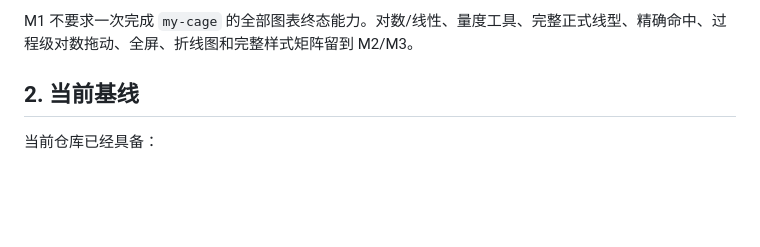
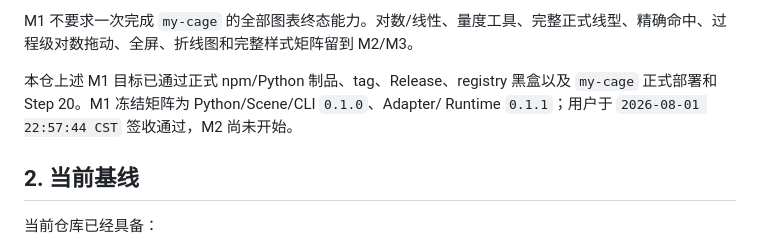
Before and after one commit to git54496/baron-klinecharts, a Markdown page: doc/m1/目标说明.md, the part around one of its changes. Rendered like a GitHub page; blank space fills up the shorter version.

```diff
--- a/doc/m1/目标说明.md
+++ b/doc/m1/目标说明.md
@@ -26,6 +27,10 @@ M1 的用户结果是：用户在腾讯云 `my-cage` 中查看一个真实标的
 - 发布可从公共 registry 安装的正式版本、tag 和 Release。
 
 M1 不要求一次完成 `my-cage` 的全部图表终态能力。对数/线性、量度工具、完整正式线型、精确命中、过程级对数拖动、全屏、折线图和完整样式矩阵留到 M2/M3。
+
+本仓上述 M1 目标已通过正式 npm/Python 制品、tag、Release、registry 黑盒以及
+`my-cage` 正式部署和 Step 20。M1 冻结矩阵为 Python/Scene/CLI `0.1.0`、Adapter/
+Runtime `0.1.1`；用户于 `2026-08-01 22:57:44 CST` 签收通过，M2 尚未开始。
 
 ## 2. 当前基线
 
```
Also changed, not shown: other parts of doc/m1/目标说明.md (+21 -18 lines), doc/m1/Task8执行报告.md (+87 -11 lines).
